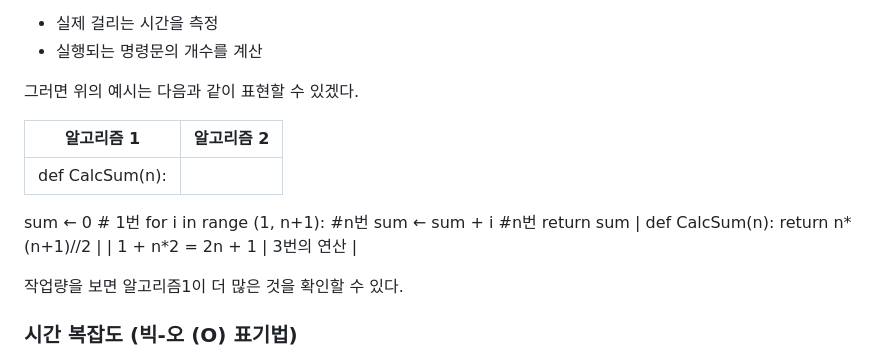
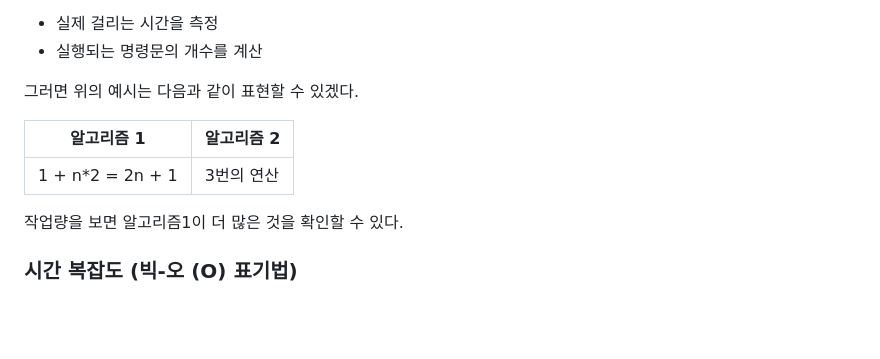
Before and after one commit to 2myunpaper/til, a Markdown page: Algorithm/List.md, the part around the change. Drawn GitHub-style; blank space fills up the shorter version.

Commit message:
25-02-05 til at SSAFY

```diff
--- a/Algorithm/List.md
+++ b/Algorithm/List.md
@@ -34,12 +34,6 @@
 
 | **알고리즘 1** | **알고리즘 2** |
 | --- | --- |
-| def CalcSum(n):
-  sum ← 0  # 1번
-  for i in range (1, n+1):  #n번
-    sum ← sum + i  #n번
-  return sum | def CalcSum(n):
-  return n*(n+1)//2 |
 | 1 + n*2 = 2n + 1 | 3번의 연산 |
 
 작업량을 보면 알고리즘1이 더 많은 것을 확인할 수 있다.
```
Also changed, not shown: 1 other file.
